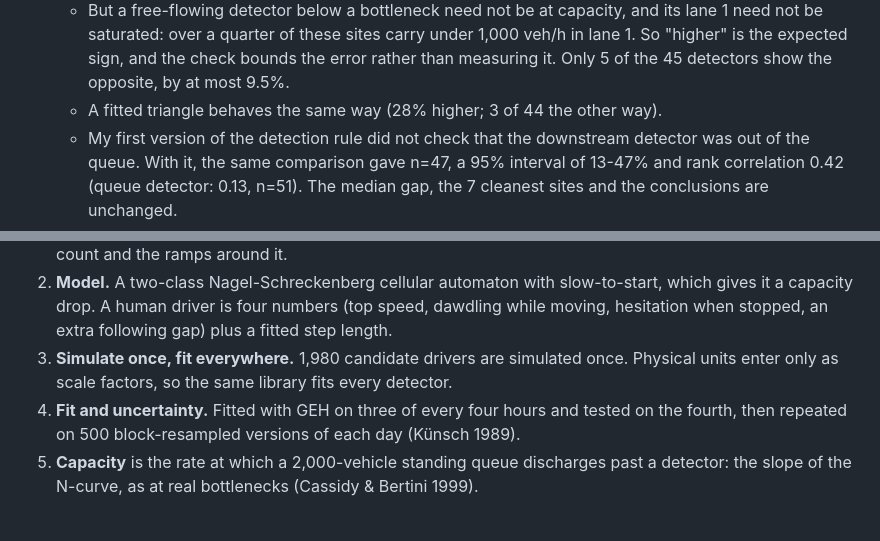
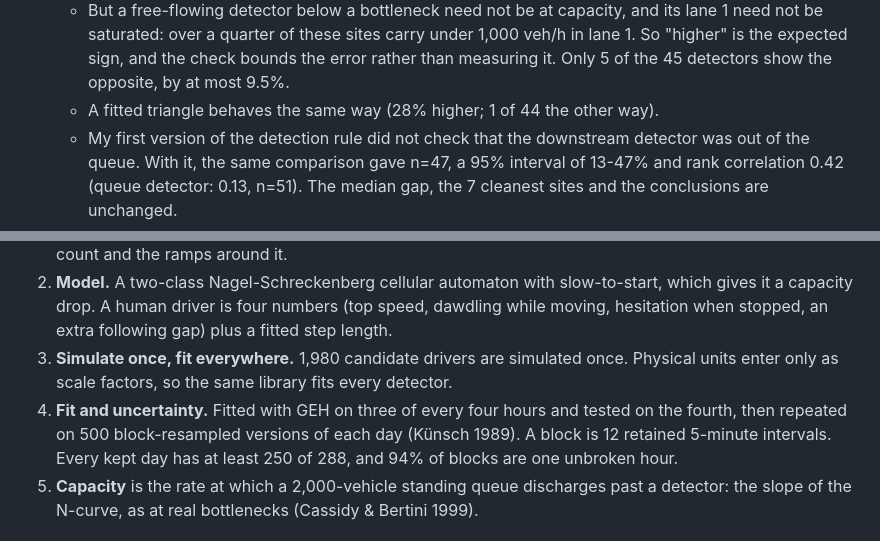
Before and after one commit to AlphaParticle28/Hidden-Modelling-Choices-in-Simulated-AV-Capacity-Gains, a Markdown page: README.md, 2 parts joined by grey strips. GitHub-like rendering.

```diff
--- a/README.md
+++ b/README.md
@@ -125,7 +126,7 @@ almost an identity here, because density is computed as flow divided by speed.
     saturated: over a quarter of these sites carry under 1,000 veh/h in lane 1. So "higher" is the
     expected sign, and the check bounds the error rather than measuring it. Only 5 of the 45 detectors
     show the opposite, by at most 9.5%.
-  * A fitted triangle behaves the same way (28% higher; 3 of 44 the other way).
+  * A fitted triangle behaves the same way (28% higher; 1 of 44 the other way).
   * My first version of the detection rule did not check that the downstream detector was out of the
     queue. With it, the same comparison gave n=47, a 95% interval of 13-47% and rank correlation 0.42
     (queue detector: 0.13, n=51). The median gap, the 7 cleanest sites and the conclusions are unchanged.
@@ -163,7 +164,8 @@ error rather than measuring it.
 3. **Simulate once, fit everywhere.** 1,980 candidate drivers are simulated once. Physical units enter
    only as scale factors, so the same library fits every detector.
 4. **Fit and uncertainty.** Fitted with GEH on three of every four hours and tested on the fourth,
-   then repeated on 500 block-resampled versions of each day (Künsch 1989).
+   then repeated on 500 block-resampled versions of each day (Künsch 1989). A block is 12 retained
+   5-minute intervals. Every kept day has at least 250 of 288, and 94% of blocks are one unbroken hour.
 5. **Capacity** is the rate at which a 2,000-vehicle standing queue discharges past a detector: the
    slope of the N-curve, as at real bottlenecks (Cassidy & Bertini 1999).
 
```
Also changed, not shown: other parts of README.md (+21 -10 lines), figures/05_headline.png, figures/06_baseline.png, figures/07_transfer.png, figures/09_error_budget.png, figures/10_misspecification.png, 14 other files.
